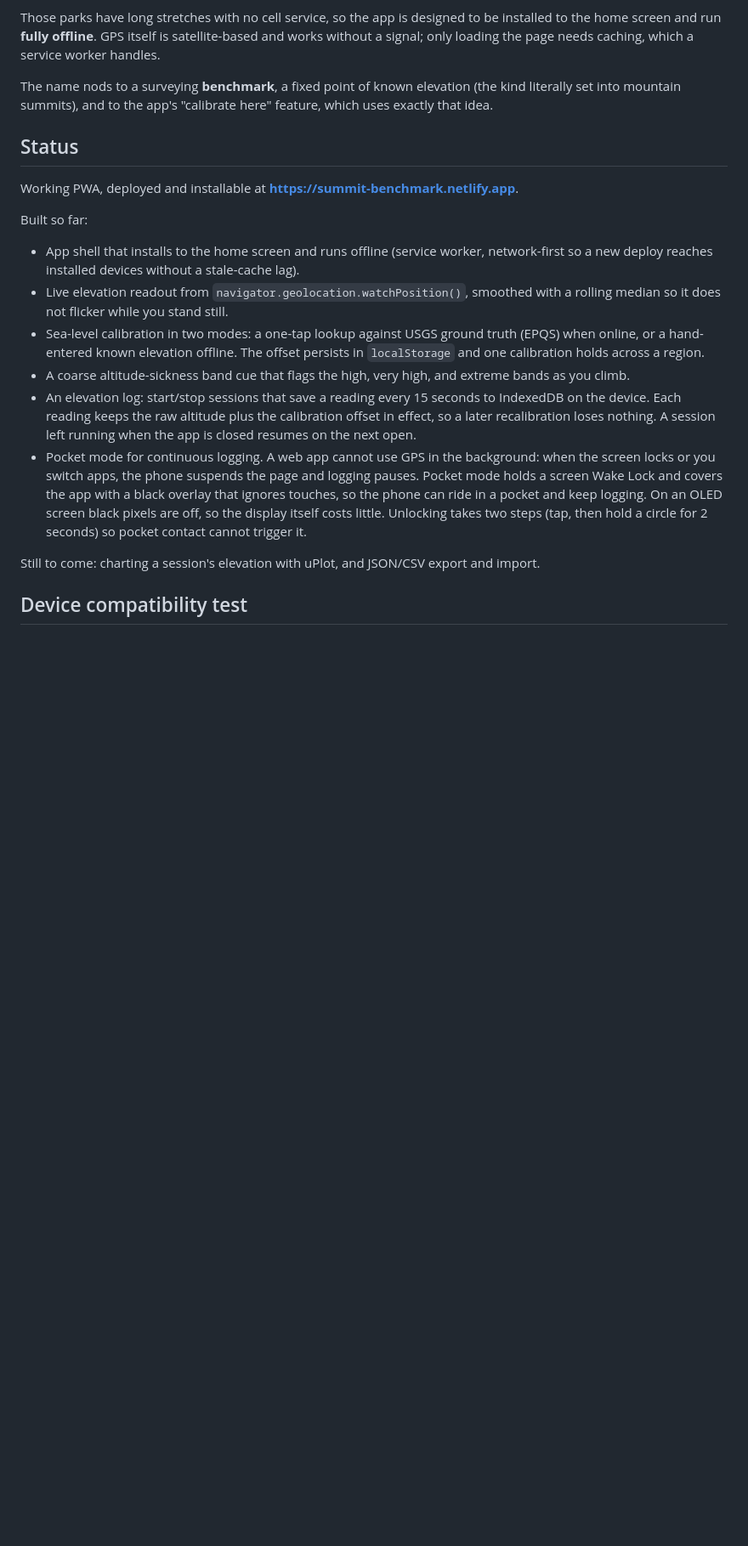
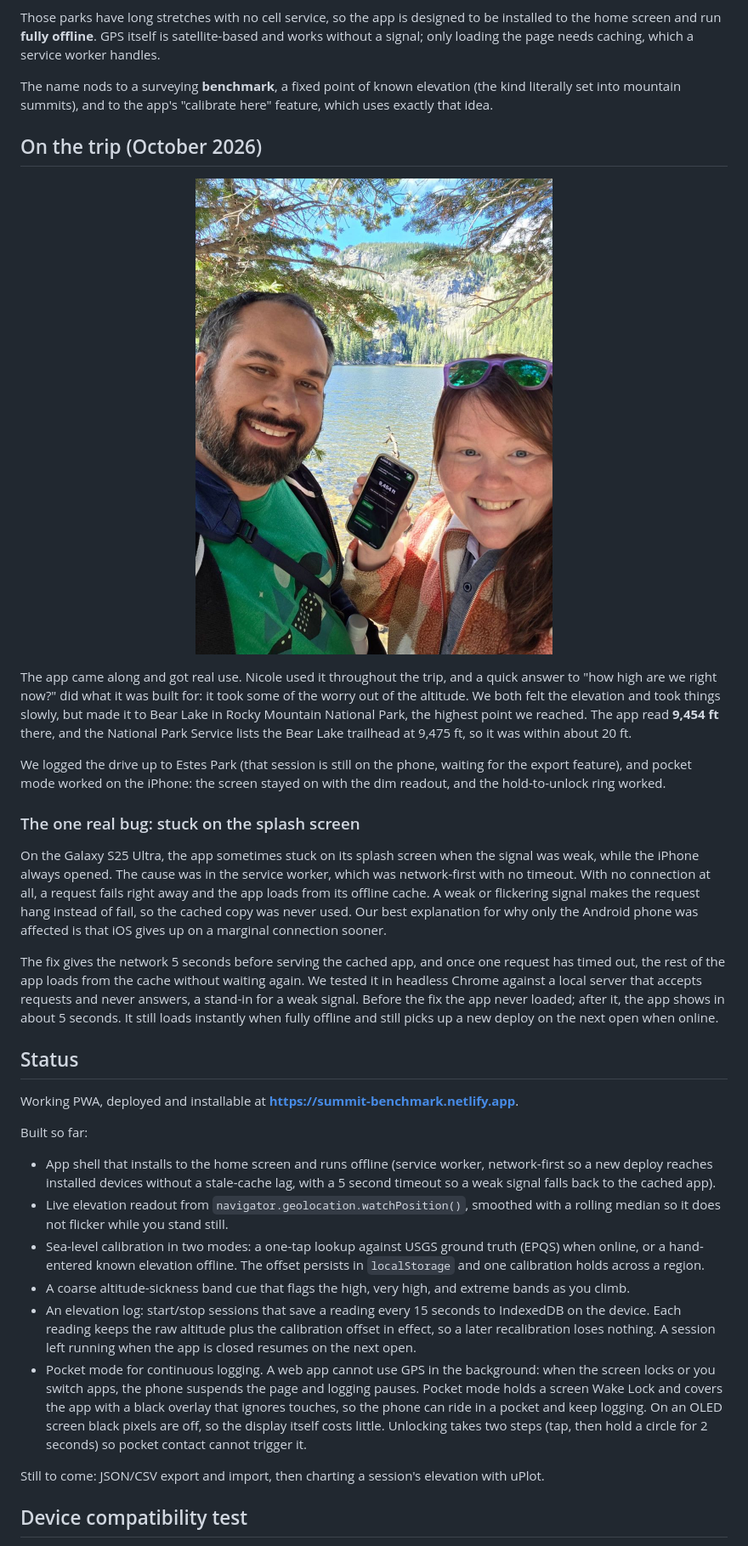
Before and after one commit to mint85/summit-benchmark, a Markdown page: README.md, the part around the change. Shown: that part at 85% size. Rendered like a GitHub page; pictures changed too: images/bear-lake.jpg (added); blank space fills up the shorter version.

Commit message:
Add trip field notes and Bear Lake photo to README

```diff
--- a/README.md
+++ b/README.md
@@ -21,6 +21,41 @@ The name nods to a surveying **benchmark**, a fixed point of known elevation (th
 kind literally set into mountain summits), and to the app's "calibrate here"
 feature, which uses exactly that idea.
 
+## On the trip (October 2026)
+
+<p align="center">
+  <img src="images/bear-lake.jpg" width="420"
+       alt="Allen and Nicole at Bear Lake in Rocky Mountain National Park, holding up a phone running Summit Benchmark that reads 9,454 ft">
+</p>
+
+The app came along and got real use. Nicole used it throughout the trip, and a quick
+answer to "how high are we right now?" did what it was built for: it took some of
+the worry out of the altitude. We both felt the elevation and took things slowly, but
+made it to Bear Lake in Rocky Mountain National Park, the highest point we reached.
+The app read **9,454 ft** there, and the National Park Service lists the Bear Lake
+trailhead at 9,475 ft, so it was within about 20 ft.
+
+We logged the drive up to Estes Park (that session is still on the phone, waiting for
+the export feature), and pocket mode worked on the iPhone: the screen stayed on with
+the dim readout, and the hold-to-unlock ring worked.
+
+### The one real bug: stuck on the splash screen
+
+On the Galaxy S25 Ultra, the app sometimes stuck on its splash screen when the signal
+was weak, while the iPhone always opened. The cause was in the service worker, which
+was network-first with no timeout. With no connection at all, a request fails right
+away and the app loads from its offline cache. A weak or flickering signal makes the
+request hang instead of fail, so the cached copy was never used. Our best explanation
+for why only the Android phone was affected is that iOS gives up on a marginal
+connection sooner.
+
+The fix gives the network 5 seconds before serving the cached app, and once one
+request has timed out, the rest of the app loads from the cache without waiting
+again. We tested it in headless Chrome against a local server that accepts requests
+and never answers, a stand-in for a weak signal. Before the fix the app never loaded;
+after it, the app shows in about 5 seconds. It still loads instantly when fully
+offline and still picks up a new deploy on the next open when online.
+
 ## Status
 
 Working PWA, deployed and installable at **https://summit-benchmark.netlify.app**.
@@ -28,7 +63,8 @@ Working PWA, deployed and installable at **https://summit-benchmark.netlify.app*
 Built so far:
 
 - App shell that installs to the home screen and runs offline (service worker,
-  network-first so a new deploy reaches installed devices without a stale-cache lag).
+  network-first so a new deploy reaches installed devices without a stale-cache lag,
+  with a 5 second timeout so a weak signal falls back to the cached app).
 - Live elevation readout from `navigator.geolocation.watchPosition()`, smoothed with
   a rolling median so it does not flicker while you stand still.
 - Sea-level calibration in two modes: a one-tap lookup against USGS ground truth
@@ -48,8 +84,8 @@ Built so far:
   Unlocking takes two steps (tap, then hold a circle for 2 seconds) so pocket
   contact cannot trigger it.
 
-Still to come: charting a session's elevation with uPlot, and JSON/CSV export and
-import.
+Still to come: JSON/CSV export and import, then charting a session's elevation with
+uPlot.
 
 ## Device compatibility test
 
```
